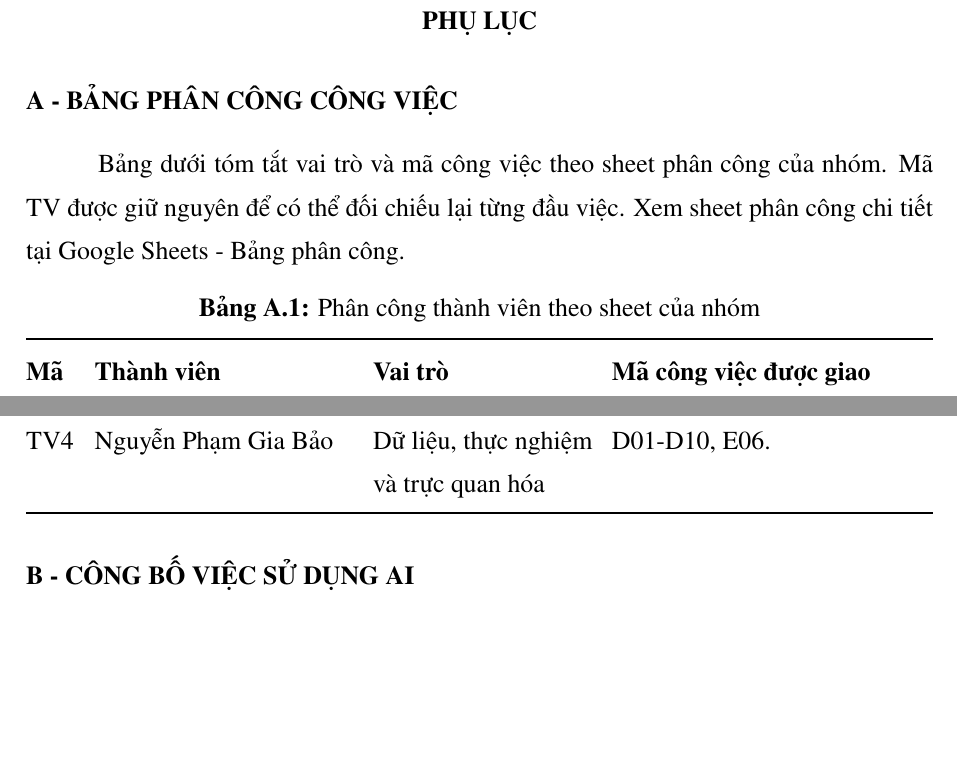
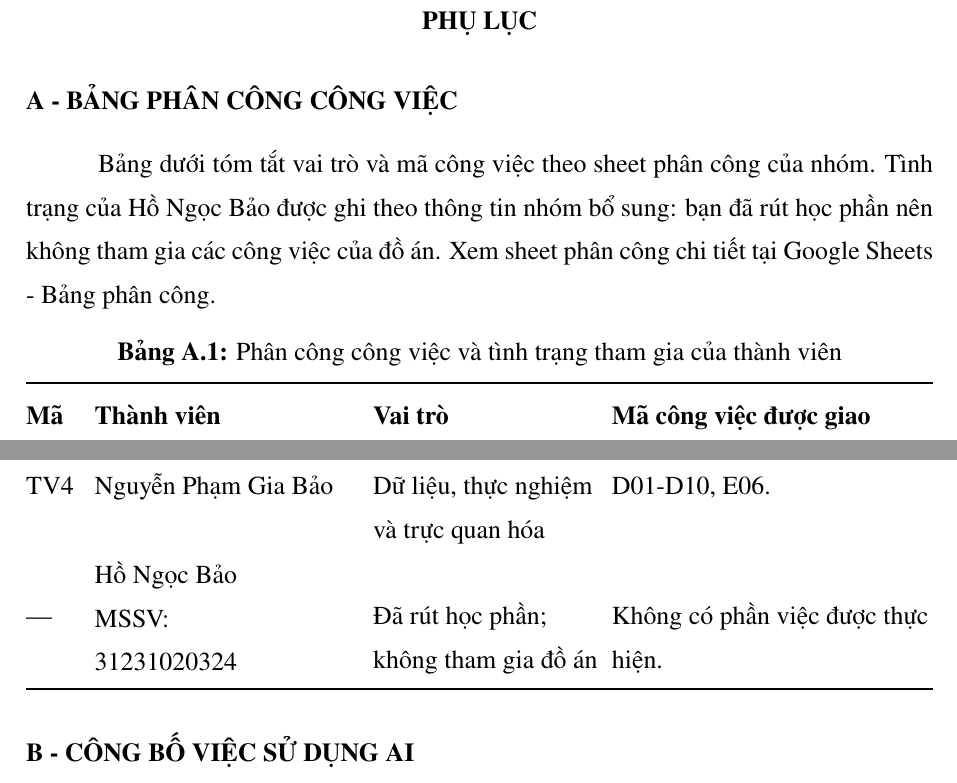
Before and after one commit to hoanganh-kevz/INCREMENTAL_DBSCAN_NHOM_1, a LaTeX document (May_Hoc_Report/main.tex, which reads May_Hoc_Report/appendices.tex): two parts of page 66 of 69 before the commit and two parts of page 67 of 70 after it, joined at a grey line, cut so that both start at the same text, the shorter picture padded with empty space. Compiled offline with pdfLaTeX.

Commit message:
docs: update report roster and presentation outline

```diff
--- a/May_Hoc_Report/appendices.tex
+++ b/May_Hoc_Report/appendices.tex
@@ -9,11 +9,11 @@
 \phantomsection
 \addcontentsline{toc}{section}{A - BẢNG PHÂN CÔNG CÔNG VIỆC}
 
-Bảng dưới tóm tắt vai trò và mã công việc theo sheet phân công của nhóm. Mã TV được giữ nguyên để có thể đối chiếu lại từng đầu việc. Xem sheet phân công chi tiết tại \href{https://docs.google.com/spreadsheets/d/1rdIrO41nsHrF2K3rCLc9wF_bkiw1YCAQXK6ta3hKoQw/edit?gid=542611291\#gid=542611291}{Google Sheets - Bảng phân công}.
+Bảng dưới tóm tắt vai trò và mã công việc theo sheet phân công của nhóm. Tình trạng của Hồ Ngọc Bảo được ghi theo thông tin nhóm bổ sung: bạn đã rút học phần nên không tham gia các công việc của đồ án. Xem sheet phân công chi tiết tại \href{https://docs.google.com/spreadsheets/d/1rdIrO41nsHrF2K3rCLc9wF_bkiw1YCAQXK6ta3hKoQw/edit?gid=542611291\#gid=542611291}{Google Sheets - Bảng phân công}.
 
 \begin{table}[H]
 \centering
-\caption{Phân công thành viên theo sheet của nhóm}
+\caption{Phân công công việc và tình trạng tham gia của thành viên}
 \label{tab:team_contributions}
 \begingroup
 \setlength{\tabcolsep}{3pt}
@@ -26,6 +26,7 @@ TV1 & Nguyễn Hoàng Anh & Leader, DBSCAN nền tảng và tích hợp & P01-P0
 TV2 & Lý Huỳnh Phương Anh & Lý thuyết Incremental DBSCAN và INSERT & R01-R04, C06, C12, E01. \\
 TV3 & Từ Thiên Gia Bảo & Thiết kế OOP, DBSCAN và DELETE & C02-C05, C07-C10, E06. \\
 TV4 & Nguyễn Phạm Gia Bảo & Dữ liệu, thực nghiệm và trực quan hóa & D01-D10, E06. \\
+— & \makecell[l]{Hồ Ngọc Bảo\\MSSV:\\31231020324} & Đã rút học phần; không tham gia đồ án & Không có phần việc được thực hiện. \\
 \bottomrule
 \end{tabularx}
 \endgroup
--- a/May_Hoc_Report/main.tex
+++ b/May_Hoc_Report/main.tex
@@ -139,7 +139,8 @@ Thực nghiệm cập nhật cụm khi thêm, xóa điểm và đối chiếu v
 Nguyễn Hoàng Anh - MSSV: 31241021759\\
 Lý Huỳnh Phương Anh - MSSV: 31241020523\\
 Từ Thiên Gia Bảo - MSSV: 311221024417\\
-Nguyễn Phạm Gia Bảo - MSSV: 31221023273
+Nguyễn Phạm Gia Bảo - MSSV: 31221023273\\
+Hồ Ngọc Bảo - MSSV: 31231020324
 \end{tabular}\\
 \end{tabularx}
 \end{minipage}
```
Also changed, not shown: May_Hoc_Report/Chapter/02_co_so.tex (+1 -1 lines), 1 other file.
